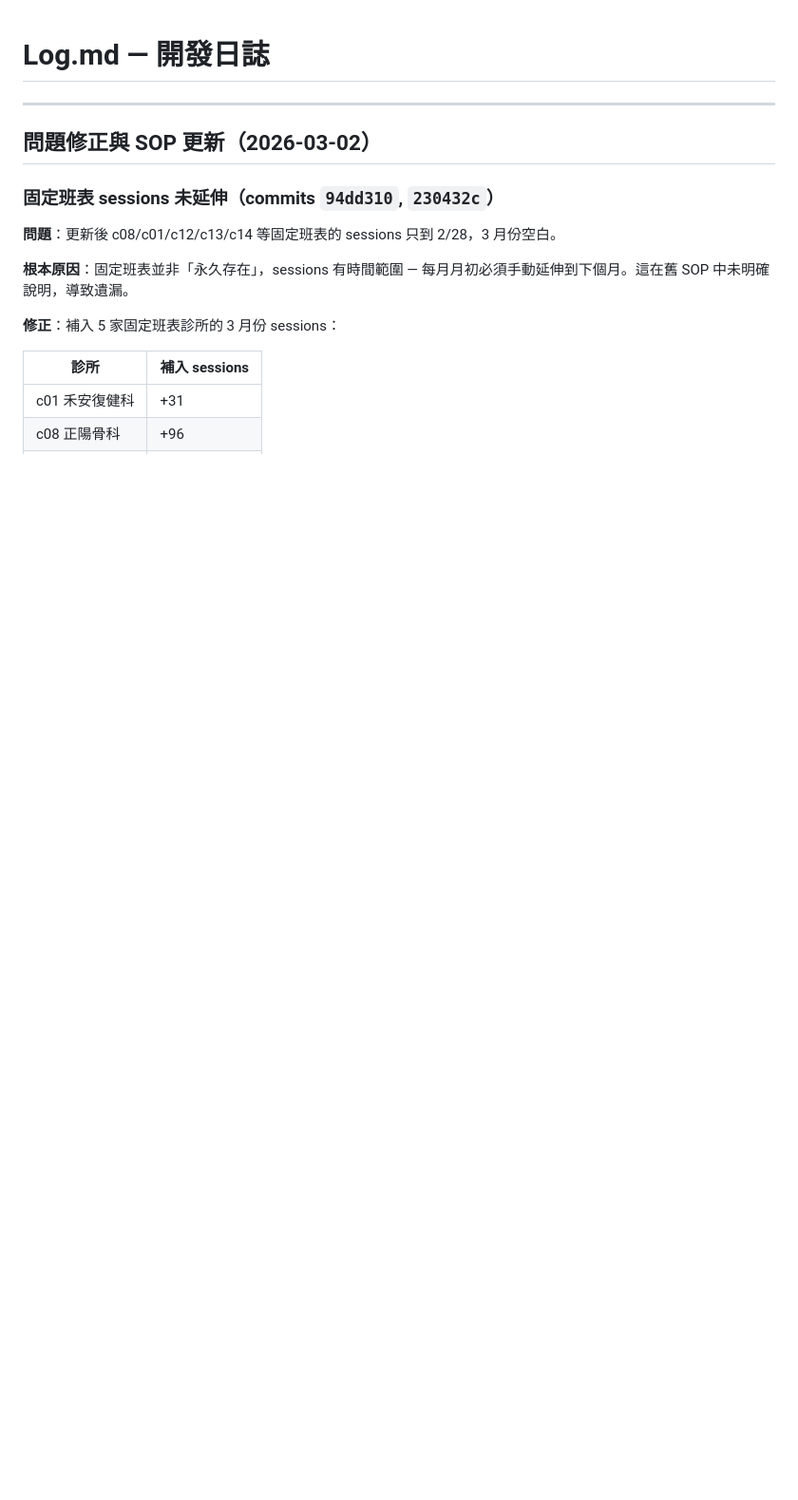
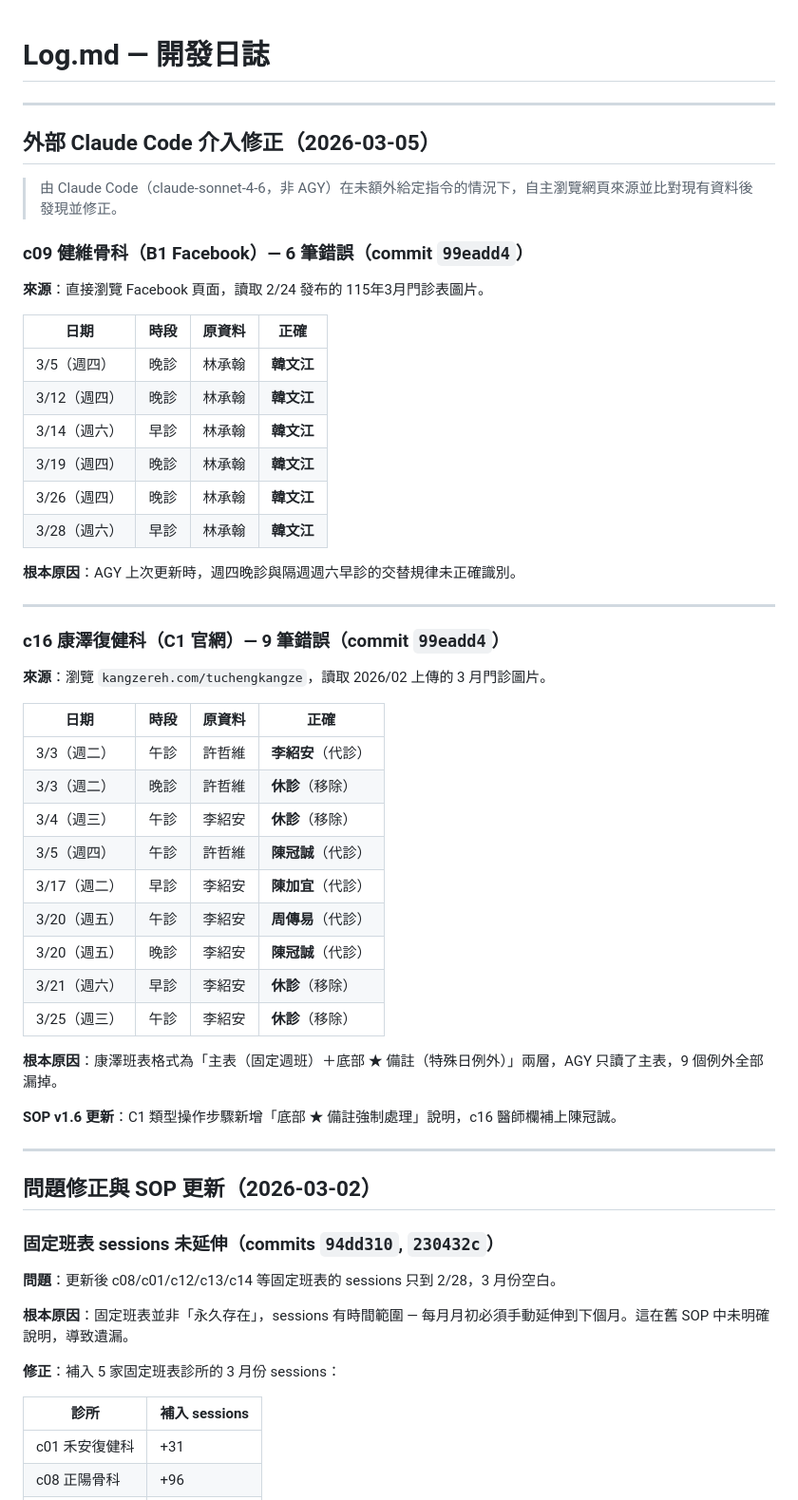
Before and after one commit to stompsid-lgtm/Schedule_Repo_v0, a Markdown page: Log.md, the part around the change. Shown at 95% size. Drawn GitHub-style; blank space fills up the shorter version.

Commit message:
docs: 更新 SOP v1.6 + Log（2026-03-05 外部修正記錄）
SOP v1.6：
- c16 康澤操作步驟新增「主表 + ★ 備註兩層讀取」說明
- c16 醫師欄補上陳冠誠

Log：
- 記錄外部 Claude Code 介入修正 c09（6 筆）、c16（9 筆）共 15 筆錯誤
- 記錄根本原因分析

Co-Authored-By: Claude Sonnet 4.6 <noreply@anthropic.com>

```diff
--- a/Log.md
+++ b/Log.md
@@ -1,4 +1,47 @@
 # Log.md — 開發日誌
+
+---
+
+## 外部 Claude Code 介入修正（2026-03-05）
+
+> 由 Claude Code（claude-sonnet-4-6，非 AGY）在未額外給定指令的情況下，自主瀏覽網頁來源並比對現有資料後發現並修正。
+
+### c09 健維骨科（B1 Facebook）— 6 筆錯誤（commit `99eadd4`）
+
+**來源**：直接瀏覽 Facebook 頁面，讀取 2/24 發布的 115年3月門診表圖片。
+
+| 日期 | 時段 | 原資料 | 正確 |
+|------|------|--------|------|
+| 3/5（週四） | 晚診 | 林承翰 | **韓文江** |
+| 3/12（週四） | 晚診 | 林承翰 | **韓文江** |
+| 3/14（週六） | 早診 | 林承翰 | **韓文江** |
+| 3/19（週四） | 晚診 | 林承翰 | **韓文江** |
+| 3/26（週四） | 晚診 | 林承翰 | **韓文江** |
+| 3/28（週六） | 早診 | 林承翰 | **韓文江** |
+
+**根本原因**：AGY 上次更新時，週四晚診與隔週週六早診的交替規律未正確識別。
+
+---
+
+### c16 康澤復健科（C1 官網）— 9 筆錯誤（commit `99eadd4`）
+
+**來源**：瀏覽 `kangzereh.com/tuchengkangze`，讀取 2026/02 上傳的 3 月門診圖片。
+
+| 日期 | 時段 | 原資料 | 正確 |
+|------|------|--------|------|
+| 3/3（週二） | 午診 | 許哲維 | **李紹安**（代診） |
+| 3/3（週二） | 晚診 | 許哲維 | **休診**（移除） |
+| 3/4（週三） | 午診 | 李紹安 | **休診**（移除） |
+| 3/5（週四） | 午診 | 許哲維 | **陳冠誠**（代診） |
+| 3/17（週二） | 早診 | 李紹安 | **陳加宜**（代診） |
+| 3/20（週五） | 午診 | 李紹安 | **周傳易**（代診） |
+| 3/20（週五） | 晚診 | 李紹安 | **陳冠誠**（代診） |
+| 3/21（週六） | 早診 | 李紹安 | **休診**（移除） |
+| 3/25（週三） | 午診 | 李紹安 | **休診**（移除） |
+
+**根本原因**：康澤班表格式為「主表（固定週班）＋底部 ★ 備註（特殊日例外）」兩層，AGY 只讀了主表，9 個例外全部漏掉。
+
+**SOP v1.6 更新**：C1 類型操作步驟新增「底部 ★ 備註強制處理」說明，c16 醫師欄補上陳冠誠。
 
 ---
 
```
Also changed, not shown: SOP.md (+6 -3 lines).
